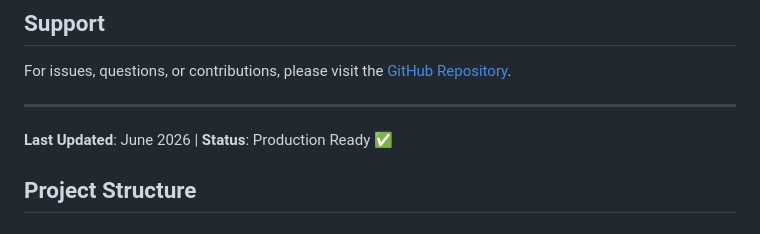
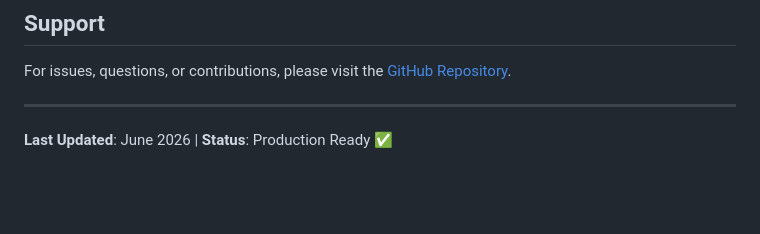
Before and after one commit to NinoMarinkovic/World-Cup-2026-Prediciton-App, a Markdown page: README.md, the part around the change. Rendered like a GitHub page; blank space fills up the shorter version.

Commit message:
Remove Project Structure section from README

```diff
--- a/README.md
+++ b/README.md
@@ -323,5 +323,3 @@ For issues, questions, or contributions, please visit the [GitHub Repository](ht
 ---
 
 **Last Updated**: June 2026 | **Status**: Production Ready ✅
-
-## Project Structure
```
